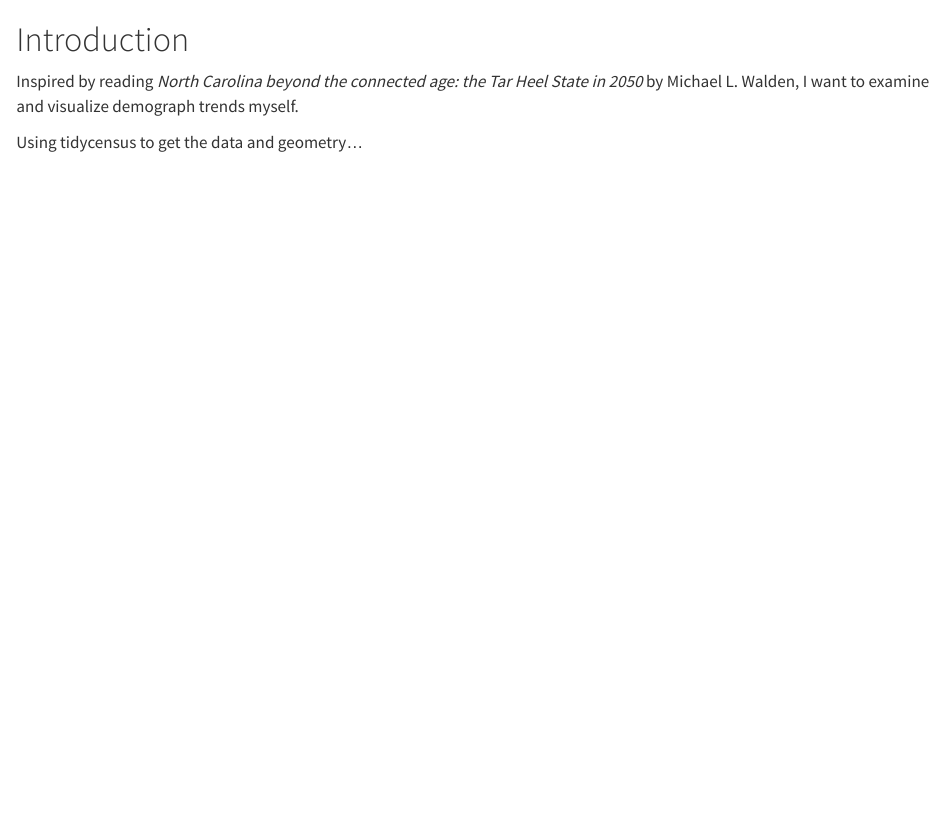
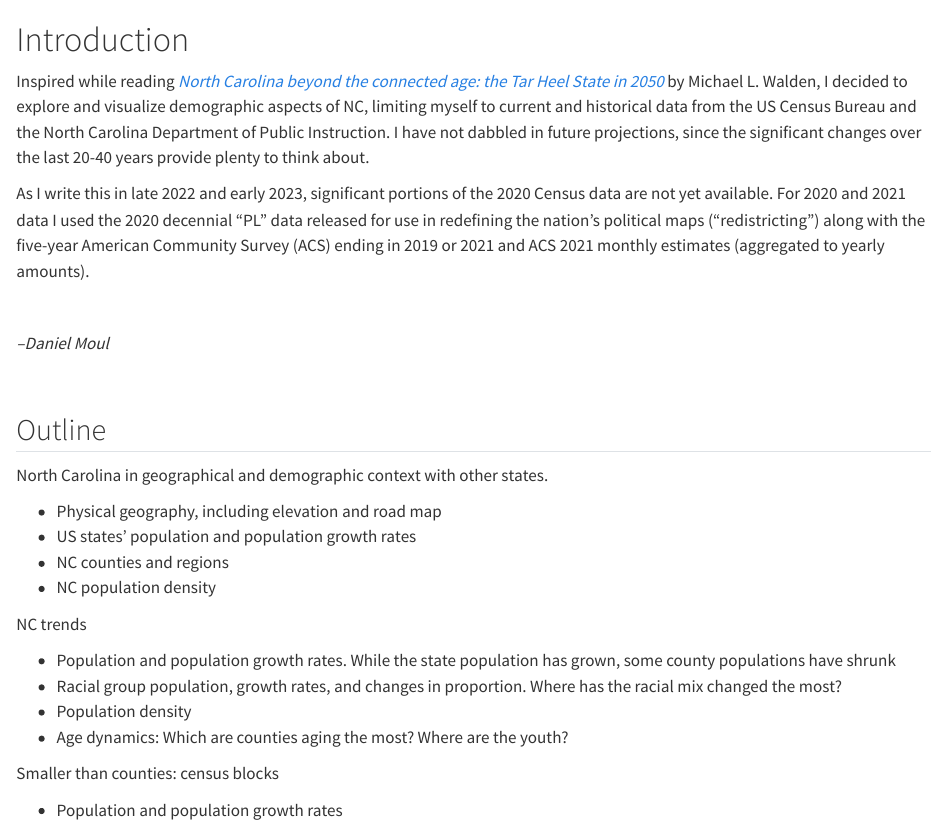
Before and after one commit to dmoul/nc-trends, a Quarto document (index.qmd): the page in a window 1100 px wide, from its top. Rendered offline with R 4.5, knitr and Pandoc in place of Quarto, with nearby package versions.

Commit message:
Simplify introduction (index.qmd)

```diff
--- a/index.qmd
+++ b/index.qmd
@@ -1,5 +1,32 @@
-# Introduction
+# Introduction {.unnumbered}
 
-Inspired by reading *North Carolina beyond the connected age: the Tar Heel State in 2050* by Michael L. Walden, I want to examine and visualize demograph trends myself.
+Inspired while reading *[North Carolina beyond the connected age: the Tar Heel State in 2050](https://uncpress.org/book/9781469635729/north-carolina-beyond-the-connected-age/)* by Michael L. Walden, I decided to explore and visualize demographic aspects of NC, limiting myself to current and historical data from the US Census Bureau and the North Carolina Department of Public Instruction. I have not dabbled in future projections, since the significant changes over the last 20-40 years provide plenty to think about.
 
-Using tidycensus to get the data and geometry...
+As I write this in late 2022 and early 2023, significant portions of the 2020 Census data are not yet available. For 2020 and 2021 data I used the 2020 decennial "PL" data released for use in redefining the nation's political maps ("redistricting") along with the five-year American Community Survey (ACS) ending in 2019 or 2021 and ACS 2021 monthly estimates (aggregated to yearly amounts).
+
+<br>
+
+*--Daniel Moul*
+
+<br>
+
+## Outline {.unnumbered}
+
+North Carolina in geographical and demographic context with other states.
+
+* Physical geography, including elevation and road map
+* US states' population and population growth rates
+* NC counties and regions
+* NC population density
+
+
+NC trends
+
+* Population and population growth rates. While the state population has grown, some county populations have shrunk
+* Racial group population, growth rates, and changes in proportion. Where has the racial mix changed the most?
+* Population density
+* Age dynamics: Which are counties aging the most? Where are the youth?
+
+Smaller than counties: census blocks
+
+* Population and population growth rates
```
